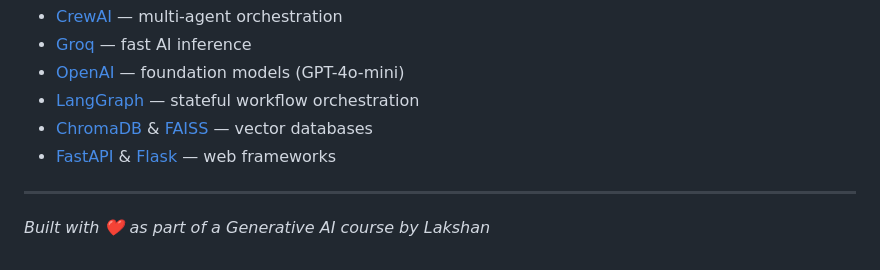
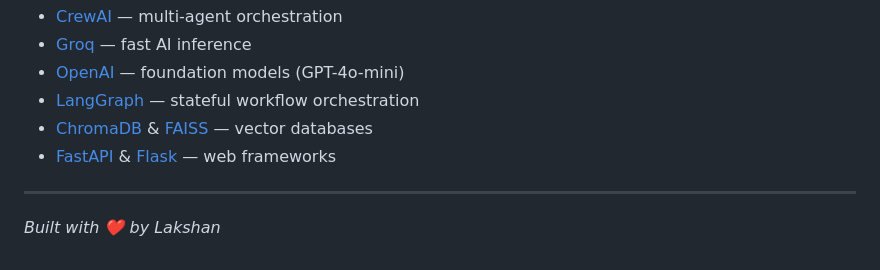
Before and after one commit to itslaks/GEN_AI_TASKS, a Markdown page: README.md, the part around the change. Rendered like a GitHub page.

Commit message:
updated main readme

```diff
--- a/README.md
+++ b/README.md
@@ -224,4 +224,4 @@ Each task has its own `requirements.txt` and detailed README with setup instruct
 
 ---
 
-_Built with ❤️ as part of a Generative AI course by Lakshan_
+_Built with ❤️ by Lakshan_
```
